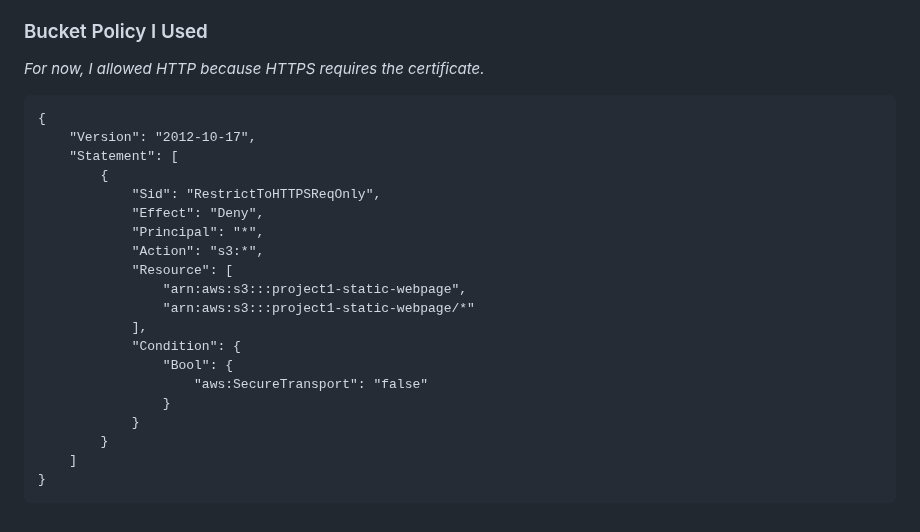
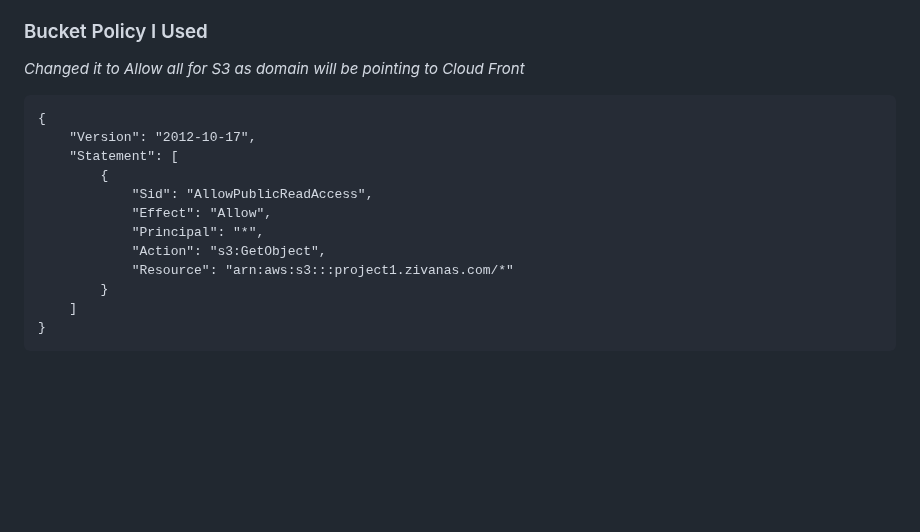
Before and after one commit to Ziiics/Cloud_Projects, a Markdown page: Project01-StaticWebpage/Readme.md, the part around the change. GitHub-like rendering; blank space fills up the shorter version.

````diff
--- a/Project01-StaticWebpage/Readme.md
+++ b/Project01-StaticWebpage/Readme.md
@@ -42,25 +42,17 @@ This Project is my first cloud deployment. I used simple static HTML page and ho
 - If your domain is moved form somehwere, ensure to check if the name server on Route53's Registered Domain is the same one that is listed in Route53's Hosted Zone.
 
 ### Bucket Policy I Used
-*For now, I allowed HTTP because HTTPS requires the certificate.*
+*Changed it to Allow all for S3 as domain will be pointing to Cloud Front*
 ```
 {
     "Version": "2012-10-17",
     "Statement": [
         {
-            "Sid": "RestrictToHTTPSReqOnly",
-            "Effect": "Deny",
+            "Sid": "AllowPublicReadAccess",
+            "Effect": "Allow",
             "Principal": "*",
-            "Action": "s3:*",
-            "Resource": [
-                "arn:aws:s3:::project1-static-webpage",
-                "arn:aws:s3:::project1-static-webpage/*"
-            ],
-            "Condition": {
-                "Bool": {
-                    "aws:SecureTransport": "false"
-                }
-            }
+            "Action": "s3:GetObject",
+            "Resource": "arn:aws:s3:::project1.zivanas.com/*"
         }
     ]
 }
````
